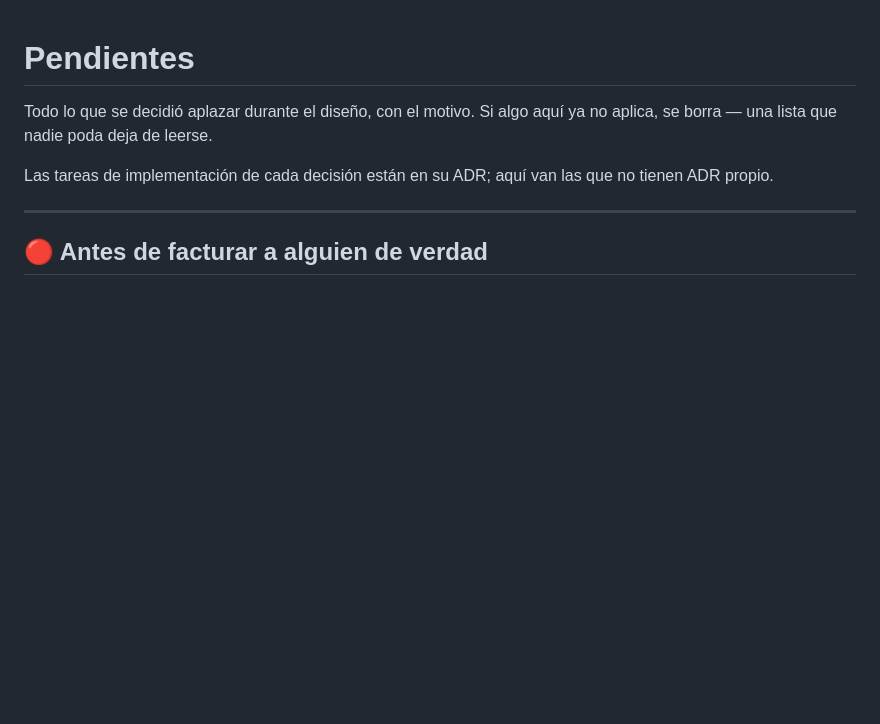
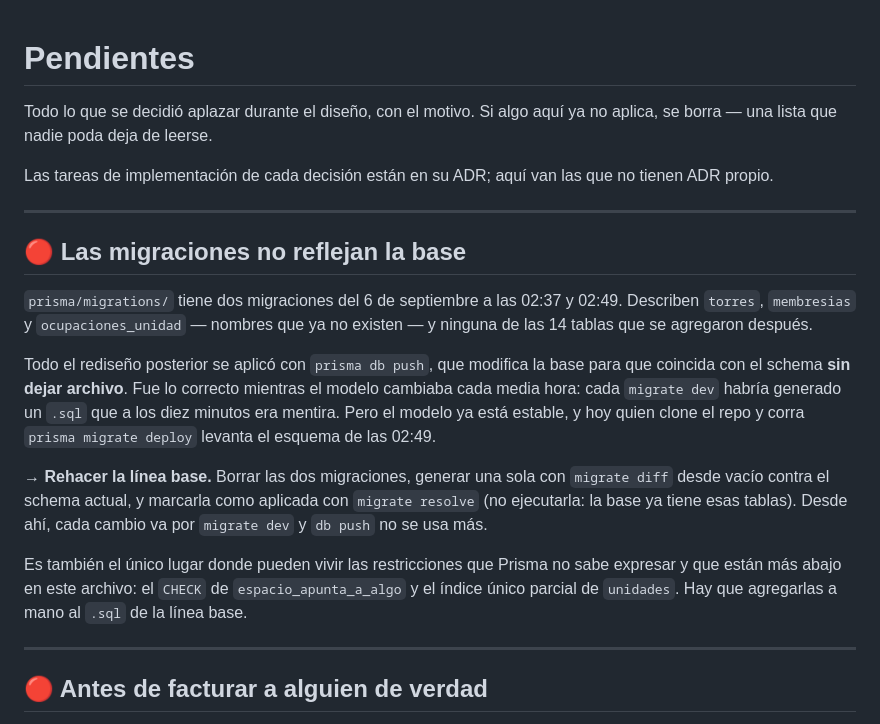
Before and after one commit to JoseRodriguez92/vecii-app, a Markdown page: docs/pendientes.md, the part around the change. Drawn GitHub-style; blank space fills up the shorter version.

Commit message:
documenta que las migraciones quedaron desfasadas de la base
Todo el rediseno se aplico con db push y las dos migraciones commiteadas
describen un esquema que ya no existe. Queda anotado como pendiente rojo
junto con el procedimiento de linea base.

```diff
--- a/docs/pendientes.md
+++ b/docs/pendientes.md
@@ -5,6 +5,30 @@ ya no aplica, se borra — una lista que nadie poda deja de leerse.
 
 Las tareas de implementación de cada decisión están en su ADR; aquí van las que
 no tienen ADR propio.
+
+---
+
+## 🔴 Las migraciones no reflejan la base
+
+`prisma/migrations/` tiene dos migraciones del 6 de septiembre a las 02:37 y
+02:49. Describen `torres`, `membresias` y `ocupaciones_unidad` — nombres que ya
+no existen — y ninguna de las 14 tablas que se agregaron después.
+
+Todo el rediseño posterior se aplicó con `prisma db push`, que modifica la base
+para que coincida con el schema **sin dejar archivo**. Fue lo correcto mientras
+el modelo cambiaba cada media hora: cada `migrate dev` habría generado un `.sql`
+que a los diez minutos era mentira. Pero el modelo ya está estable, y hoy quien
+clone el repo y corra `prisma migrate deploy` levanta el esquema de las 02:49.
+
+→ **Rehacer la línea base.** Borrar las dos migraciones, generar una sola con
+`migrate diff` desde vacío contra el schema actual, y marcarla como aplicada con
+`migrate resolve` (no ejecutarla: la base ya tiene esas tablas). Desde ahí, cada
+cambio va por `migrate dev` y `db push` no se usa más.
+
+Es también el único lugar donde pueden vivir las restricciones que Prisma no
+sabe expresar y que están más abajo en este archivo: el `CHECK` de
+`espacio_apunta_a_algo` y el índice único parcial de `unidades`. Hay que
+agregarlas a mano al `.sql` de la línea base.
 
 ---
 
```
